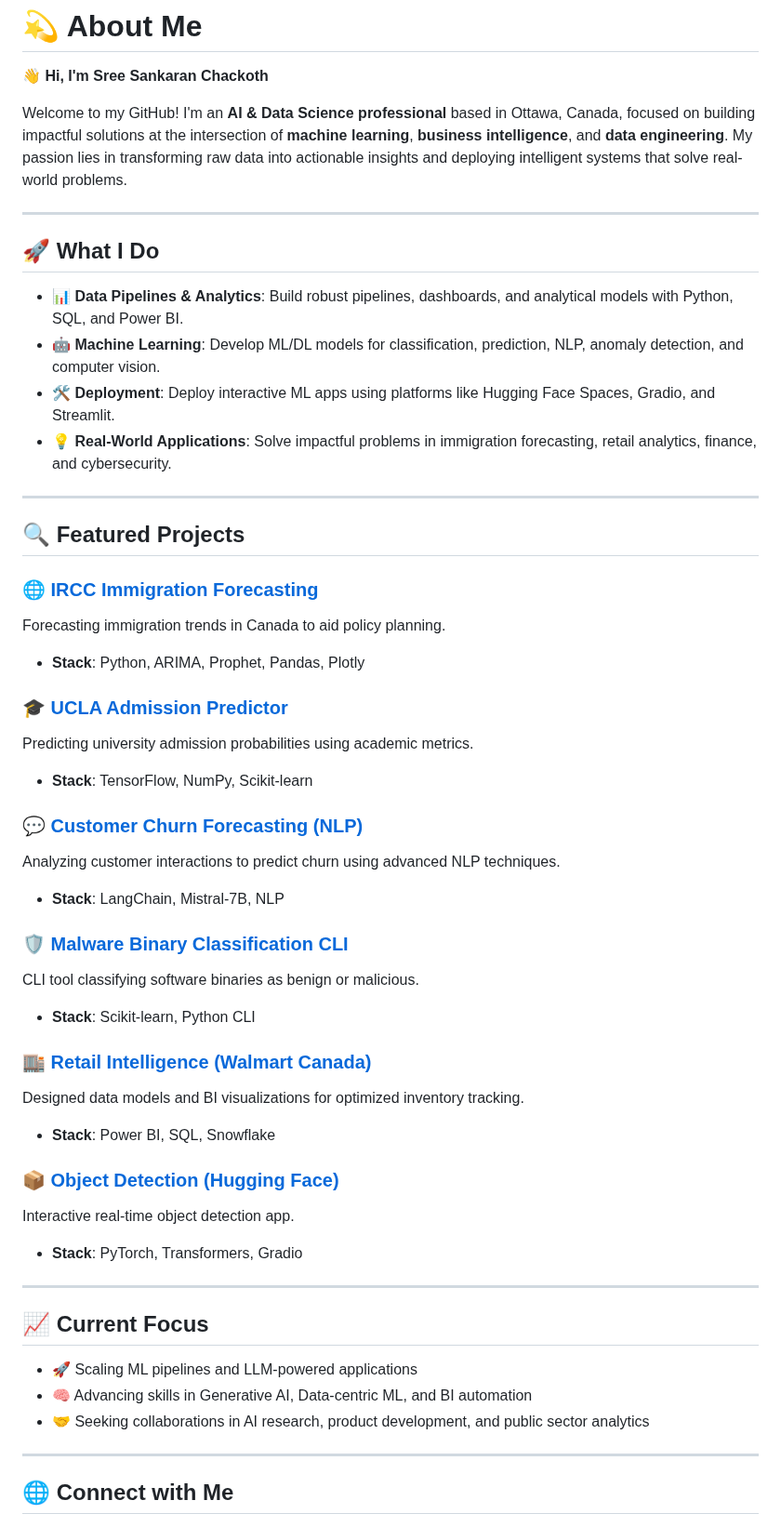
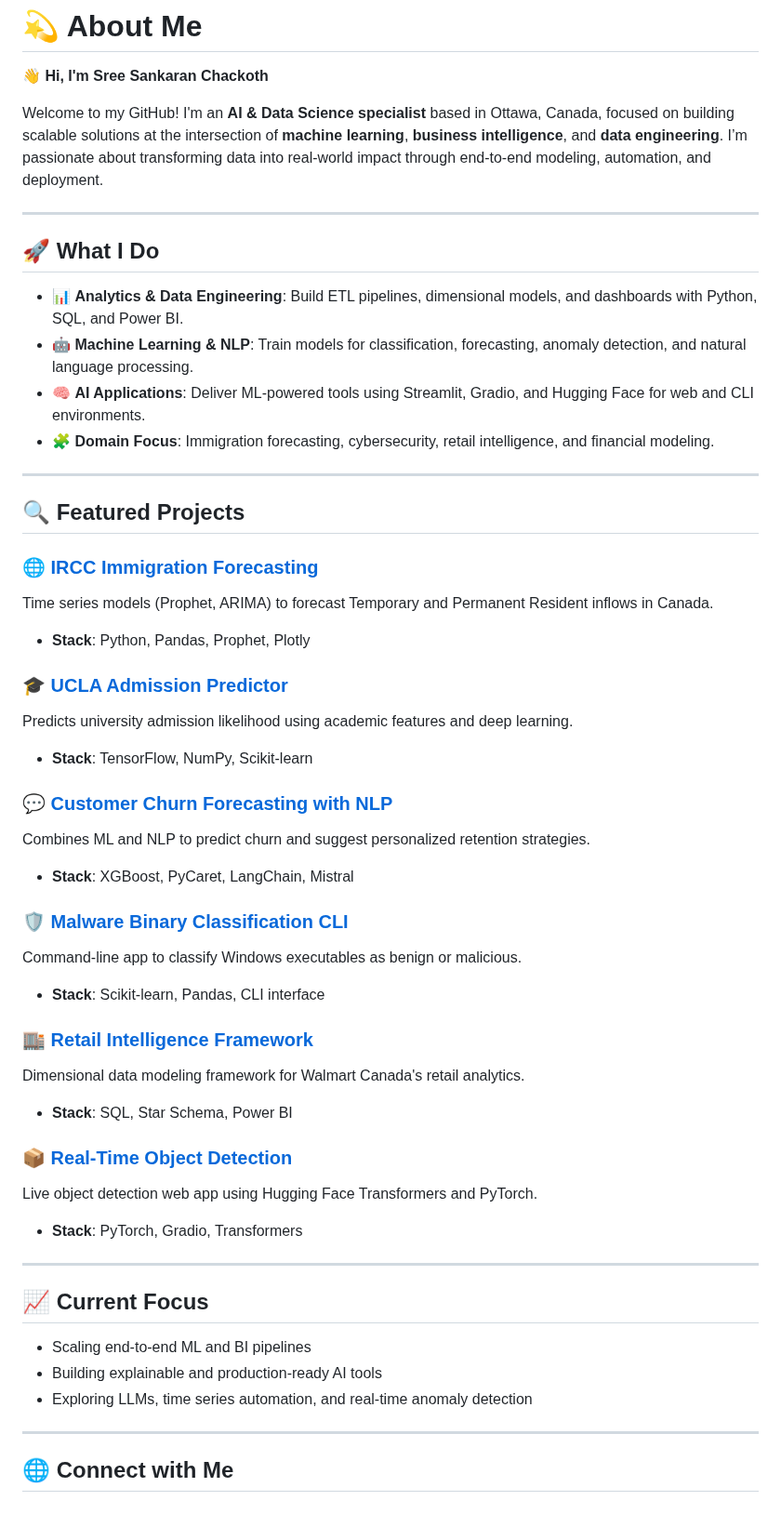
Before and after one commit to just-sree/just-sree, a Markdown page: README.md, the part around one of its changes. Shown at 93% size. Rendered like a GitHub page.

```diff
--- a/README.md
+++ b/README.md
@@ -2,52 +2,52 @@
 
 👋 **Hi, I'm Sree Sankaran Chackoth**
 
-Welcome to my GitHub! I'm an **AI & Data Science professional** based in Ottawa, Canada, focused on building impactful solutions at the intersection of **machine learning**, **business intelligence**, and **data engineering**. My passion lies in transforming raw data into actionable insights and deploying intelligent systems that solve real-world problems.
+Welcome to my GitHub! I'm an **AI & Data Science specialist** based in Ottawa, Canada, focused on building scalable solutions at the intersection of **machine learning**, **business intelligence**, and **data engineering**. I’m passionate about transforming data into real-world impact through end-to-end modeling, automation, and deployment.
 
 ---
 
 ## 🚀 What I Do
 
-- 📊 **Data Pipelines & Analytics**: Build robust pipelines, dashboards, and analytical models with Python, SQL, and Power BI.
-- 🤖 **Machine Learning**: Develop ML/DL models for classification, prediction, NLP, anomaly detection, and computer vision.
-- 🛠️ **Deployment**: Deploy interactive ML apps using platforms like Hugging Face Spaces, Gradio, and Streamlit.
-- 💡 **Real-World Applications**: Solve impactful problems in immigration forecasting, retail analytics, finance, and cybersecurity.
+- 📊 **Analytics & Data Engineering**: Build ETL pipelines, dimensional models, and dashboards with Python, SQL, and Power BI.
+- 🤖 **Machine Learning & NLP**: Train models for classification, forecasting, anomaly detection, and natural language processing.
+- 🧠 **AI Applications**: Deliver ML-powered tools using Streamlit, Gradio, and Hugging Face for web and CLI environments.
+- 🧩 **Domain Focus**: Immigration forecasting, cybersecurity, retail intelligence, and financial modeling.
 
 ---
 
 ## 🔍 Featured Projects
 
 ### 🌐 [IRCC Immigration Forecasting](https://github.com/noob-noob1/IRCC_Project)
-Forecasting immigration trends in Canada to aid policy planning.
-- **Stack**: Python, ARIMA, Prophet, Pandas, Plotly
+Time series models (Prophet, ARIMA) to forecast Temporary and Permanent Resident inflows in Canada.
+- **Stack**: Python, Pandas, Prophet, Plotly
 
 ### 🎓 [UCLA Admission Predictor](https://github.com/just-sree/Neural-Network-Predicting-Chances-of-Admission-at-UCLA-)
-Predicting university admission probabilities using academic metrics.
+Predicts university admission likelihood using academic features and deep learning.
 - **Stack**: TensorFlow, NumPy, Scikit-learn
 
-### 💬 [Customer Churn Forecasting (NLP)](https://github.com/just-sree/Customer-Churn-Forecasting-NLP)
-Analyzing customer interactions to predict churn using advanced NLP techniques.
-- **Stack**: LangChain, Mistral-7B, NLP
+### 💬 [Customer Churn Forecasting with NLP](https://github.com/just-sree/Churn-Forecasting-and-Strategic-Retention-Using-Data-Analytics---A)
+Combines ML and NLP to predict churn and suggest personalized retention strategies.
+- **Stack**: XGBoost, PyCaret, LangChain, Mistral
 
 ### 🛡️ [Malware Binary Classification CLI](https://github.com/just-sree/Malware-Binary-Classifier)
-CLI tool classifying software binaries as benign or malicious.
-- **Stack**: Scikit-learn, Python CLI
+Command-line app to classify Windows executables as benign or malicious.
+- **Stack**: Scikit-learn, Pandas, CLI interface
 
-### 🏬 [Retail Intelligence (Walmart Canada)](https://github.com/just-sree/Walmart-DataModel)
-Designed data models and BI visualizations for optimized inventory tracking.
-- **Stack**: Power BI, SQL, Snowflake
+### 🏬 [Retail Intelligence Framework](https://github.com/just-sree/Retail-Intelligence-Architecture--A-Data-Modeling-Framework-for-Walmart-Canada)
+Dimensional data modeling framework for Walmart Canada's retail analytics.
+- **Stack**: SQL, Star Schema, Power BI
 
-### 📦 [Object Detection (Hugging Face)](https://github.com/just-sree/Object-Detection-using-HF)
-Interactive real-time object detection app.
-- **Stack**: PyTorch, Transformers, Gradio
+### 📦 [Real-Time Object Detection](https://github.com/just-sree/Object-Detection-using-HF)
+Live object detection web app using Hugging Face Transformers and PyTorch.
+- **Stack**: PyTorch, Gradio, Transformers
 
 ---
 
 ## 📈 Current Focus
 
-- 🚀 Scaling ML pipelines and LLM-powered applications
-- 🧠 Advancing skills in Generative AI, Data-centric ML, and BI automation
-- 🤝 Seeking collaborations in AI research, product development, and public sector analytics
+- Scaling end-to-end ML and BI pipelines
+- Building explainable and production-ready AI tools
+- Exploring LLMs, time series automation, and real-time anomaly detection
 
 ---
 
```
Also changed, not shown: other parts of README.md (+1 -17 lines).
